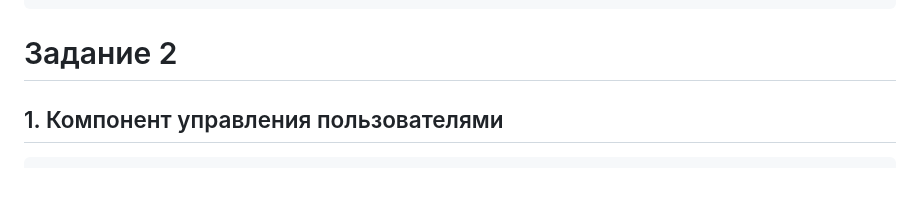
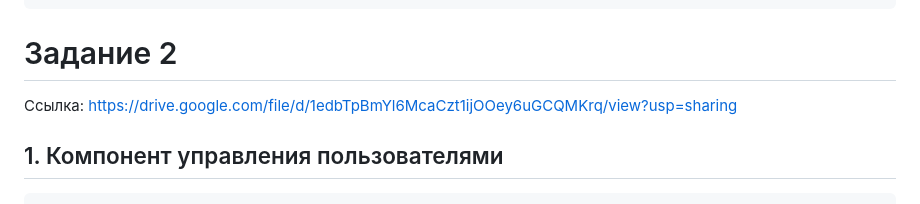
Before and after one commit to tigi8/sprint_1, a Markdown page: README.md, the part around the change. Drawn GitHub-style.

````diff
--- a/README.md
+++ b/README.md
@@ -39,6 +39,7 @@ index.js — точка входа.
 package.json и webpack.config.js.
 ```
 # Задание 2
+Ссылка: https://drive.google.com/file/d/1edbTpBmYl6McaCzt1ijOOey6uGCQMKrq/view?usp=sharing
 
 ## 1. Компонент управления пользователями
 ```
````
